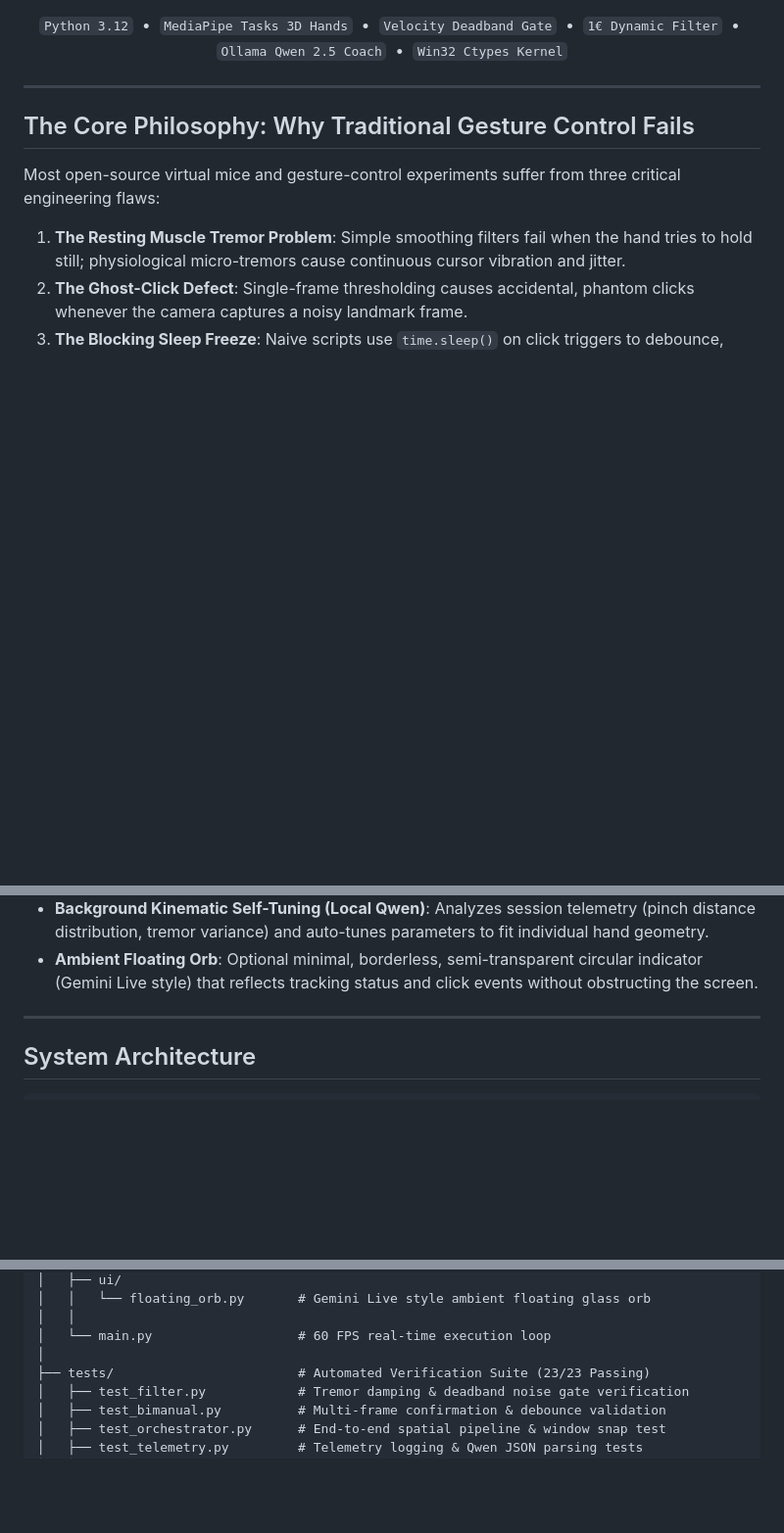
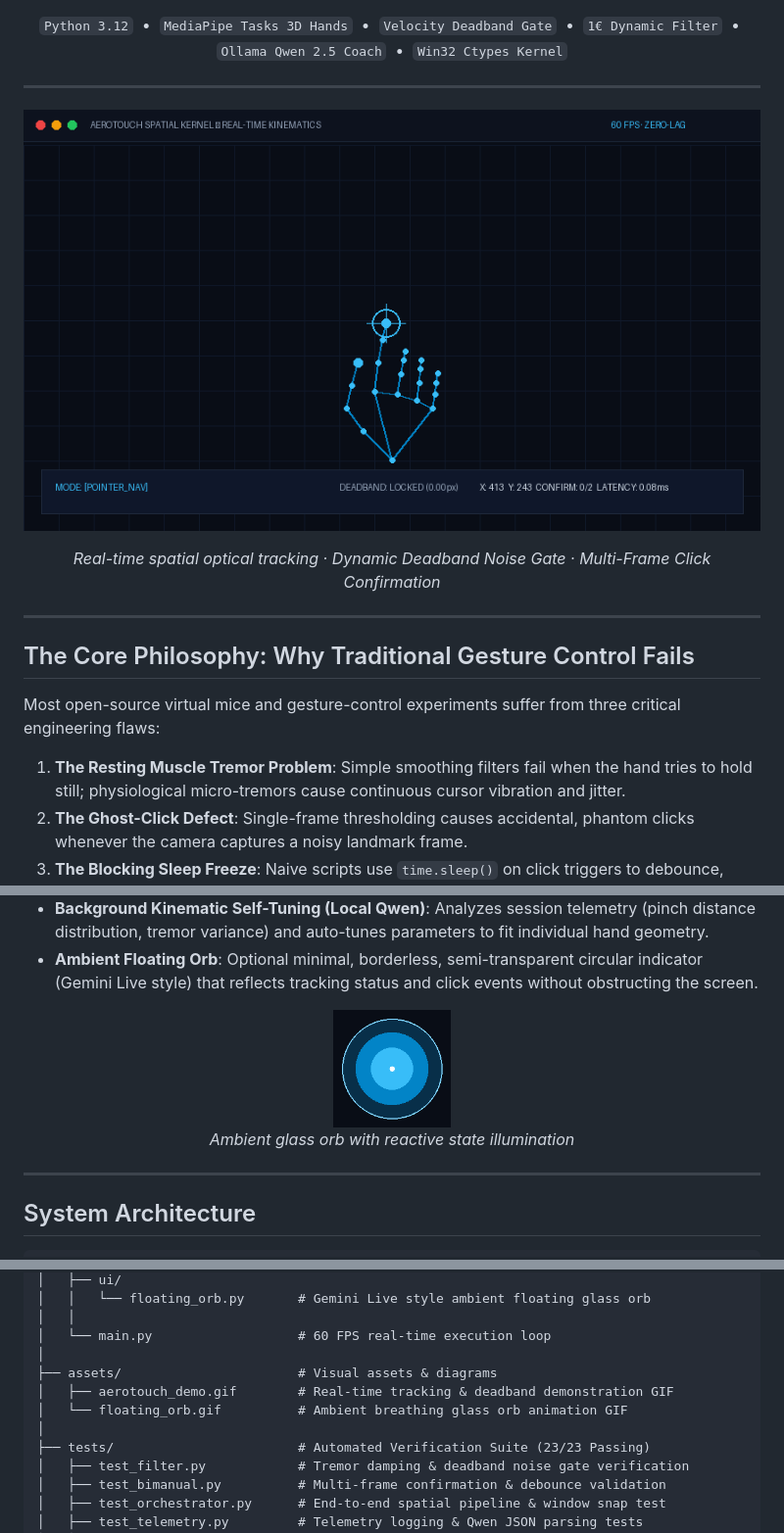
Before and after one commit to ishangupta1412/AeroTouch, a Markdown page: README.md, 3 parts joined by grey strips. Shown at 98% size. Drawn GitHub-style; pictures changed too: assets/aerotouch_demo.gif (added), assets/floating_orb.gif (added); blank space fills up the shorter version.

Commit message:
docs: add tech stack banner, real-time kinematics demo GIF, and ambient orb visualizer to README

```diff
--- a/README.md
+++ b/README.md
@@ -25,6 +29,16 @@
 
 ---
 
+<div align="center">
+
+![AeroTouch Real-Time Kinematics Demo](./assets/aerotouch_demo.gif)
+
+*Real-time spatial optical tracking · Dynamic Deadband Noise Gate · Multi-Frame Click Confirmation*
+
+</div>
+
+---
+
 ## The Core Philosophy: Why Traditional Gesture Control Fails
 
 Most open-source virtual mice and gesture-control experiments suffer from three critical engineering flaws:
@@ -39,6 +53,14 @@ Most open-source virtual mice and gesture-control experiments suffer from three
 - **Continuous 1-Euro Frequency Modulation**: Modulates filter cutoff dynamically with movement velocity ($\beta = 4.0$ calibrated for normalized spatial coordinates).
 - **Background Kinematic Self-Tuning (Local Qwen)**: Analyzes session telemetry (pinch distance distribution, tremor variance) and auto-tunes parameters to fit individual hand geometry.
 - **Ambient Floating Orb**: Optional minimal, borderless, semi-transparent circular indicator (Gemini Live style) that reflects tracking status and click events without obstructing the screen.
+
+<div align="center">
+
+<img src="./assets/floating_orb.gif" alt="Ambient Floating Orb" width="120" />
+
+*Ambient glass orb with reactive state illumination*
+
+</div>
 
 ---
 
@@ -140,6 +162,10 @@ AeroTouch/
 │   │
 │   └── main.py                   # 60 FPS real-time execution loop
 │
+├── assets/                       # Visual assets & diagrams
+│   ├── aerotouch_demo.gif        # Real-time tracking & deadband demonstration GIF
+│   └── floating_orb.gif          # Ambient breathing glass orb animation GIF
+│
 ├── tests/                        # Automated Verification Suite (23/23 Passing)
 │   ├── test_filter.py            # Tremor damping & deadband noise gate verification
 │   ├── test_bimanual.py          # Multi-frame confirmation & debounce validation
```
Also changed, not shown: other parts of README.md (+4 -0 lines).
